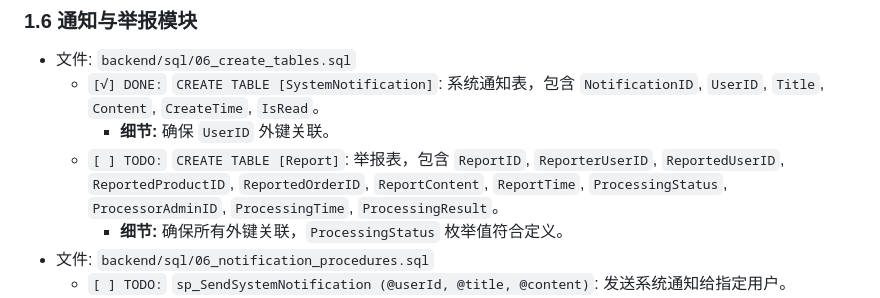
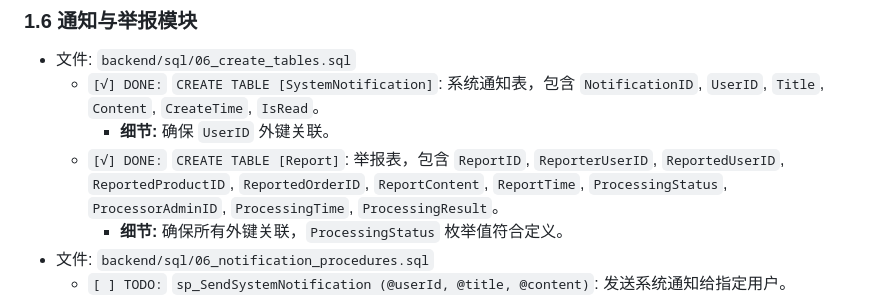
Before and after one commit to SunSc05/siyuantao-backend, a Markdown page: TODO.md, the part around the change. Drawn GitHub-style.

```diff
--- a/TODO.md
+++ b/TODO.md
@@ -158,7 +158,7 @@
 *   文件: `backend/sql/06_create_tables.sql`
     *   `[√] DONE:` `CREATE TABLE [SystemNotification]`: 系统通知表，包含 `NotificationID`, `UserID`, `Title`, `Content`, `CreateTime`, `IsRead`。
         *   **细节:** 确保 `UserID` 外键关联。
-    *   `[ ] TODO:` `CREATE TABLE [Report]`: 举报表，包含 `ReportID`, `ReporterUserID`, `ReportedUserID`, `ReportedProductID`, `ReportedOrderID`, `ReportContent`, `ReportTime`, `ProcessingStatus`, `ProcessorAdminID`, `ProcessingTime`, `ProcessingResult`。
+    *   `[√] DONE:` `CREATE TABLE [Report]`: 举报表，包含 `ReportID`, `ReporterUserID`, `ReportedUserID`, `ReportedProductID`, `ReportedOrderID`, `ReportContent`, `ReportTime`, `ProcessingStatus`, `ProcessorAdminID`, `ProcessingTime`, `ProcessingResult`。
         *   **细节:** 确保所有外键关联，`ProcessingStatus` 枚举值符合定义。
 *   文件: `backend/sql/06_notification_procedures.sql`
     *   `[ ] TODO:` `sp_SendSystemNotification (@userId, @title, @content)`: 发送系统通知给指定用户。
```
